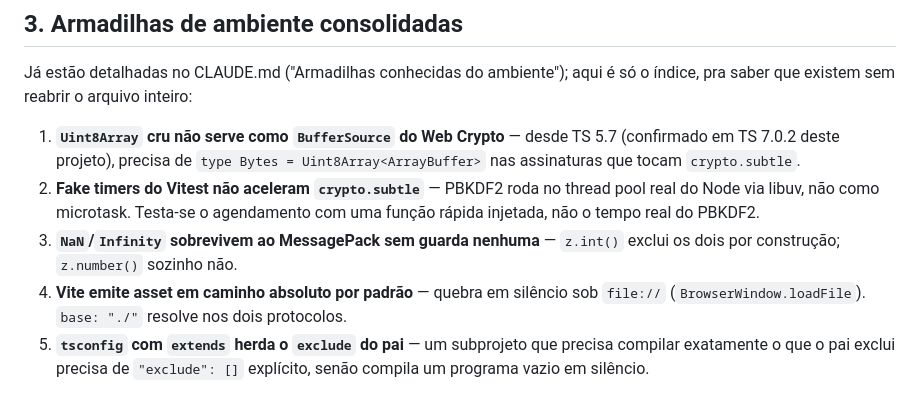
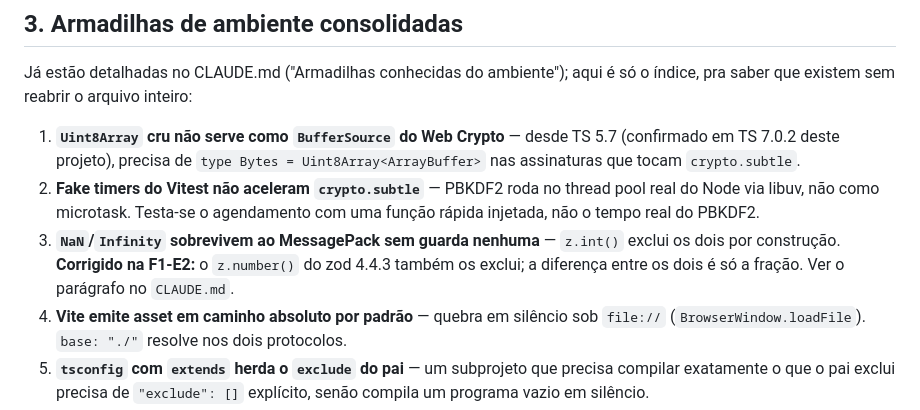
Before and after one commit to djlabz/imperio-corporativo, a Markdown page: docs/FASE-0-RETROSPECTIVA.md, the part around the change. Drawn GitHub-style.

```diff
--- a/docs/FASE-0-RETROSPECTIVA.md
+++ b/docs/FASE-0-RETROSPECTIVA.md
@@ -90,7 +90,9 @@ Já estão detalhadas no CLAUDE.md ("Armadilhas conhecidas do ambiente"); aqui
    thread pool real do Node via libuv, não como microtask. Testa-se o
    agendamento com uma função rápida injetada, não o tempo real do PBKDF2.
 3. **`NaN`/`Infinity` sobrevivem ao MessagePack sem guarda nenhuma** —
-   `z.int()` exclui os dois por construção; `z.number()` sozinho não.
+   `z.int()` exclui os dois por construção. **Corrigido na F1-E2:** o
+   `z.number()` do zod 4.4.3 também os exclui; a diferença entre os dois é só
+   a fração. Ver o parágrafo no `CLAUDE.md`.
 4. **Vite emite asset em caminho absoluto por padrão** — quebra em silêncio
    sob `file://` (`BrowserWindow.loadFile`). `base: "./"` resolve nos dois
    protocolos.
```
Also changed, not shown: CLAUDE.md (+13 -4 lines).
